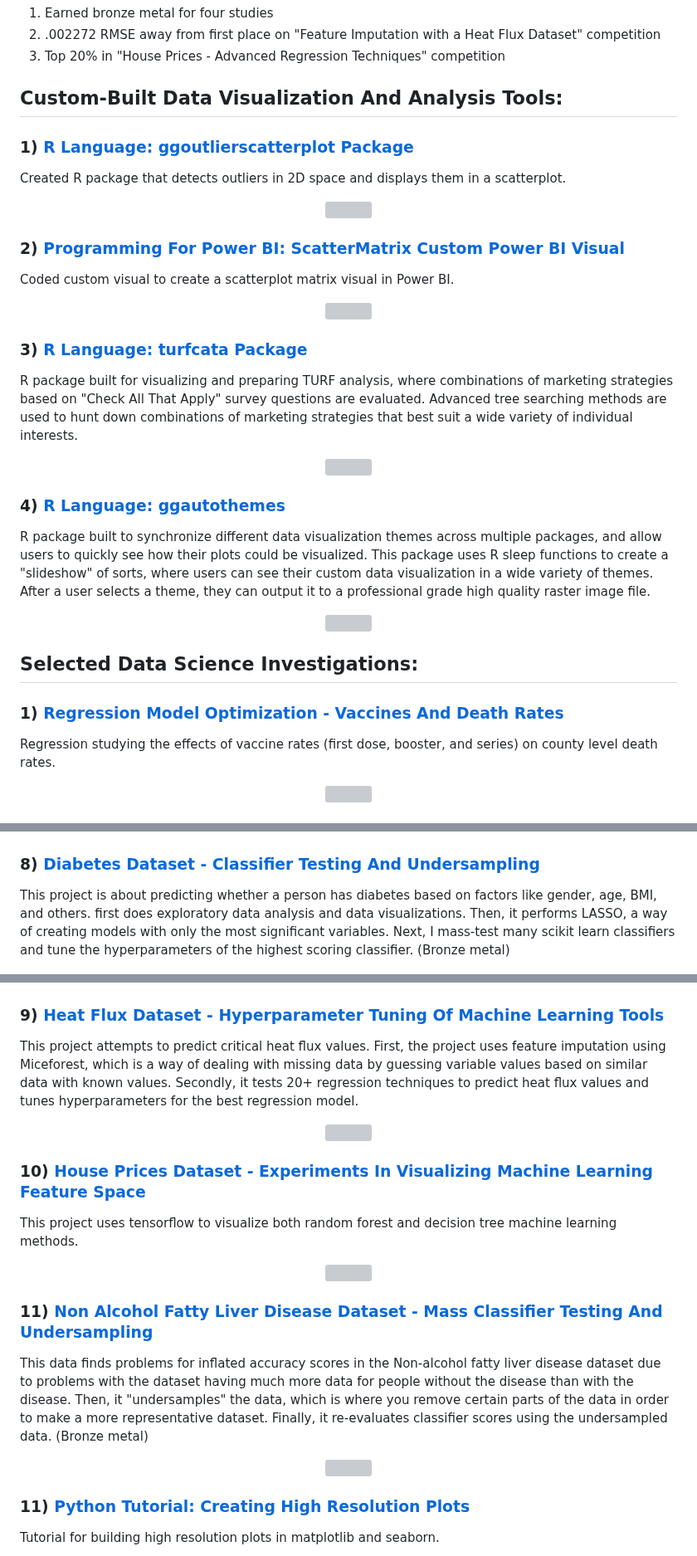
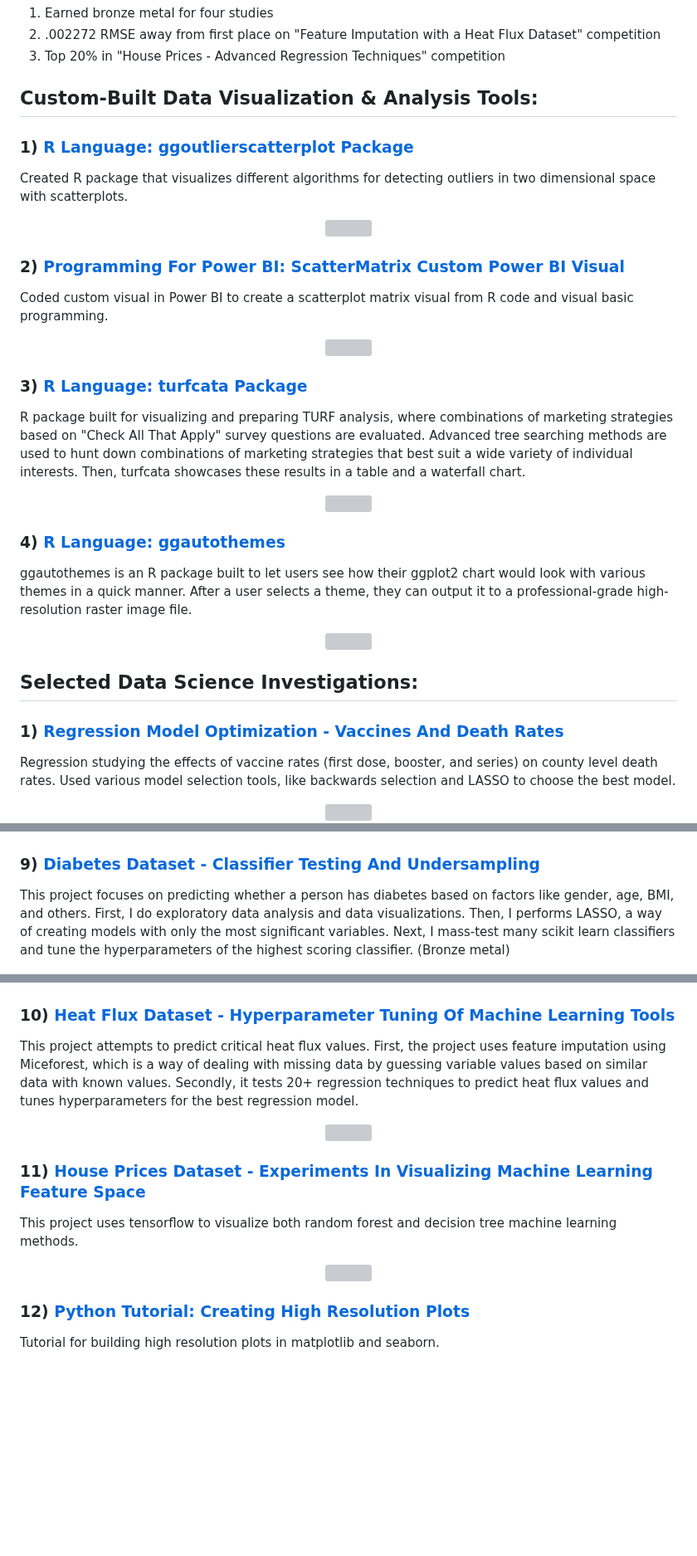
Before and after one commit to lukastay/Lukas-Taylor-Repository, a Markdown page: README.md, 3 parts joined by grey strips. Shown at 83% size. Drawn GitHub-style; blank space fills up the shorter version; grey boxes are pictures that could not be loaded.

```diff
--- a/README.md
+++ b/README.md
@@ -5,11 +5,11 @@
 2) .002272 RMSE away from first place on "Feature Imputation with a Heat Flux Dataset" competition
 3) Top 20% in "House Prices - Advanced Regression Techniques" competition
 
-## Custom-Built Data Visualization And Analysis Tools:
+## Custom-Built Data Visualization & Analysis Tools:
 
 ### 1) [R Language: ggoutlierscatterplot Package](https://github.com/lukastay/ggoutlierscatterplot)
 
-Created R package that detects outliers in 2D space and displays them in a scatterplot.
+Created R package that visualizes different algorithms for detecting outliers in two dimensional space with scatterplots.
 
 <p align="center">
 
@@ -19,7 +19,7 @@ Created R package that detects outliers in 2D space and displays them in a scatt
 
 ### 2) [Programming For Power BI: ScatterMatrix Custom Power BI Visual](https://github.com/lukastay/PowerBI-ScatterMatrix)
 
-Coded custom visual to create a scatterplot matrix visual in Power BI.
+Coded custom visual in Power BI to create a scatterplot matrix visual from R code and visual basic programming.
 
 <p align="center">
 
@@ -29,7 +29,7 @@ Coded custom visual to create a scatterplot matrix visual in Power BI.
 
 ### 3) [R Language: turfcata Package](https://github.com/lukastay/turfcata/tree/master)
 
-R package built for visualizing and preparing TURF analysis, where combinations of marketing strategies based on "Check All That Apply" survey questions are evaluated. Advanced tree searching methods are used to hunt down combinations of marketing strategies that best suit a wide variety of individual interests.
+R package built for visualizing and preparing TURF analysis, where combinations of marketing strategies based on "Check All That Apply" survey questions are evaluated. Advanced tree searching methods are used to hunt down combinations of marketing strategies that best suit a wide variety of individual interests. Then, turfcata showcases these results in a table and a waterfall chart.
 
 <p align="center">
 
@@ -39,7 +39,7 @@ R package built for visualizing and preparing TURF analysis, where combinations
 
 ### 4) [R Language: ggautothemes](https://github.com/lukastay/ggautothemes/blob/master/README.md)
 
-R package built to synchronize different data visualization themes across multiple packages, and allow users to quickly see how their plots could be visualized. This package uses R sleep functions to create a "slideshow" of sorts, where users can see their custom data visualization in a wide variety of themes. After a user selects a theme, they can output it to a professional grade high quality raster image file.
+ggautothemes is an R package built to let users see how their ggplot2 chart would look with various themes in a quick manner. After a user selects a theme, they can output it to a professional-grade high-resolution raster image file.
 
 <p align="center">
 
@@ -51,7 +51,7 @@ R package built to synchronize different data visualization themes across multip
 
 ### 1) [Regression Model Optimization - Vaccines And Death Rates](https://www.kaggle.com/lukastaylor2/vaccine-and-county-death-rates)
 
-Regression studying the effects of vaccine rates (first dose, booster, and series) on county level death rates.
+Regression studying the effects of vaccine rates (first dose, booster, and series) on county level death rates. Used various model selection tools, like backwards selection and LASSO to choose the best model.
 
 <p align="center">
 
@@ -121,9 +131,9 @@ Backwards selection for regression analysis. Backwards selection chooses variabl
 
 </p>
 
-### 8) [Diabetes Dataset - Classifier Testing And Undersampling](https://www.kaggle.com/code/lukastaylor2/diabetes-20-classifiers-97-91-undrsmpl)
+### 9) [Diabetes Dataset - Classifier Testing And Undersampling](https://www.kaggle.com/code/lukastaylor2/diabetes-20-classifiers-97-91-undrsmpl)
 
-This project is about predicting whether a person has diabetes based on factors like gender, age, BMI, and others. first does exploratory data analysis and data visualizations. Then, it performs LASSO, a way of creating models with only the most significant variables. Next, I mass-test many scikit learn classifiers and tune the hyperparameters of the highest scoring classifier. (Bronze metal)
+This project focuses on predicting whether a person has diabetes based on factors like gender, age, BMI, and others. First, I do exploratory data analysis and data visualizations. Then, I performs LASSO, a way of creating models with only the most significant variables. Next, I mass-test many scikit learn classifiers and tune the hyperparameters of the highest scoring classifier. (Bronze metal)
 
 <p align="center">
 
@@ -131,7 +141,7 @@ This project is about predicting whether a person has diabetes based on factors
 
 </p>
 
-### 9) [ Heat Flux Dataset - Hyperparameter Tuning Of Machine Learning Tools](https://www.kaggle.com/code/lukastaylor2/heat-flux-miceforest-and-pycaret)
+### 10) [ Heat Flux Dataset - Hyperparameter Tuning Of Machine Learning Tools](https://www.kaggle.com/code/lukastaylor2/heat-flux-miceforest-and-pycaret)
 
 This project attempts to predict critical heat flux values. First, the project uses feature imputation using Miceforest, which is a way of dealing with missing data by guessing variable values based on similar data with known values. Secondly, it tests 20+ regression techniques to predict heat flux values and tunes hyperparameters for the best regression model.
 
@@ -141,9 +151,7 @@ This project attempts to predict critical heat flux values. First, the project u
 
 </p>
 
-
-
-### 10) [House Prices Dataset - Experiments In Visualizing Machine Learning Feature Space](https://www.kaggle.com/code/lukastaylor2/housing-prices-ml-visualization)
+### 11) [House Prices Dataset - Experiments In Visualizing Machine Learning Feature Space](https://www.kaggle.com/code/lukastaylor2/housing-prices-ml-visualization)
 
 This project uses tensorflow to visualize both random forest and decision tree machine learning methods.
 
@@ -153,17 +161,7 @@ This project uses tensorflow to visualize both random forest and decision tree m
 
 </p>
 
-### 11) [Non Alcohol Fatty Liver Disease Dataset - Mass Classifier Testing And Undersampling](https://www.kaggle.com/code/lukastaylor2/fatty-liver-20-classifiers-92-74-undrsmpl)
-
-This data finds problems for inflated accuracy scores in the Non-alcohol fatty liver disease dataset due to problems with the dataset having much more data for people without the disease than with the disease. Then, it "undersamples" the data, which is where you remove certain parts of the data in order to make a more representative dataset. Finally, it re-evaluates classifier scores using the undersampled data. (Bronze metal)
-
-<p align="center">
-
-<img src="images/titanic_class_test.png?raw=true" width="885">
-
-</p>
-
-### 11) [Python Tutorial: Creating High Resolution Plots](https://www.kaggle.com/code/lukastaylor2/tutorial-high-resolution-plots/notebook)
+### 12) [Python Tutorial: Creating High Resolution Plots](https://www.kaggle.com/code/lukastaylor2/tutorial-high-resolution-plots/notebook)
 
 Tutorial for building high resolution plots in matplotlib and seaborn.
 
```
Also changed, not shown: other parts of README.md (+22 -12 lines).
